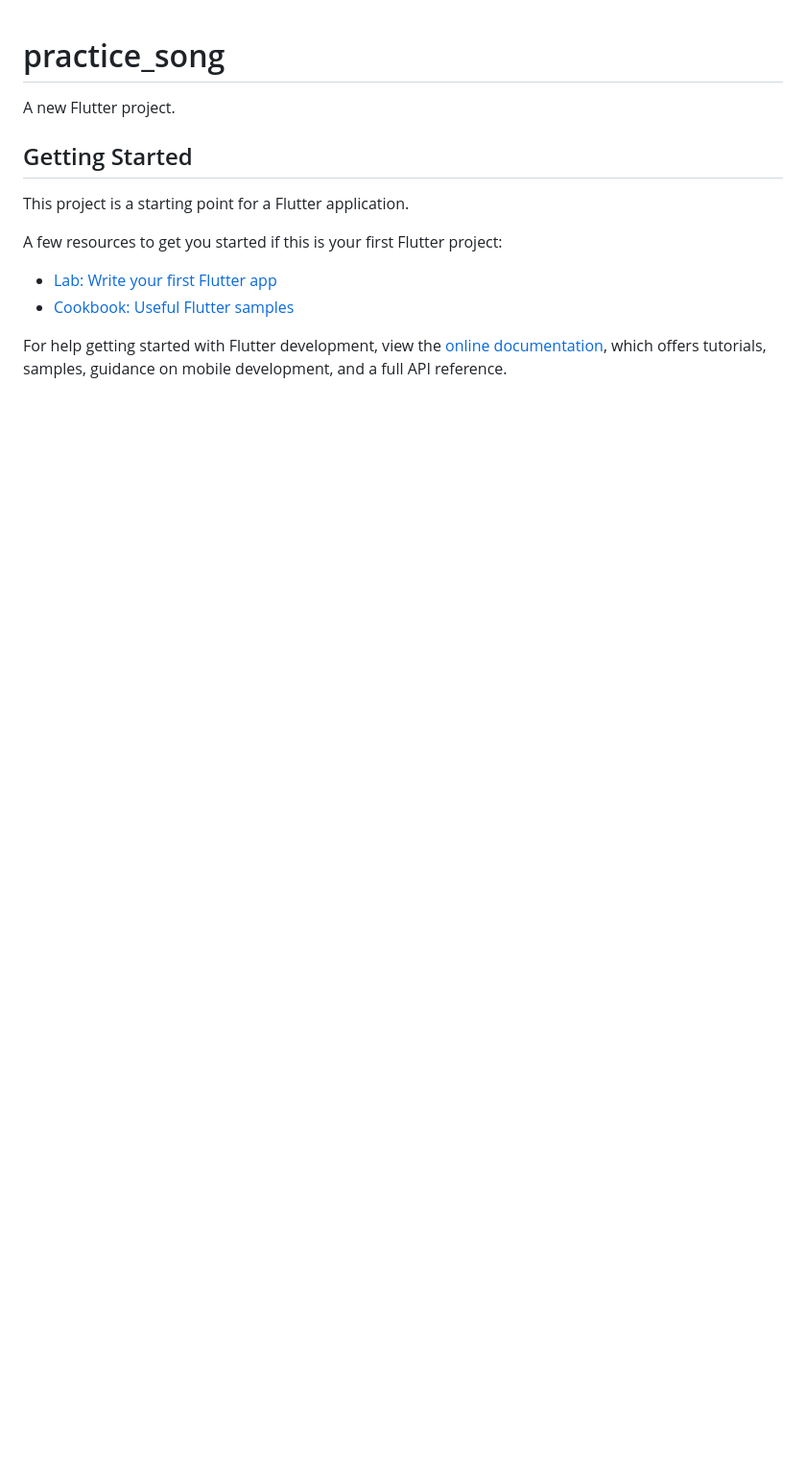
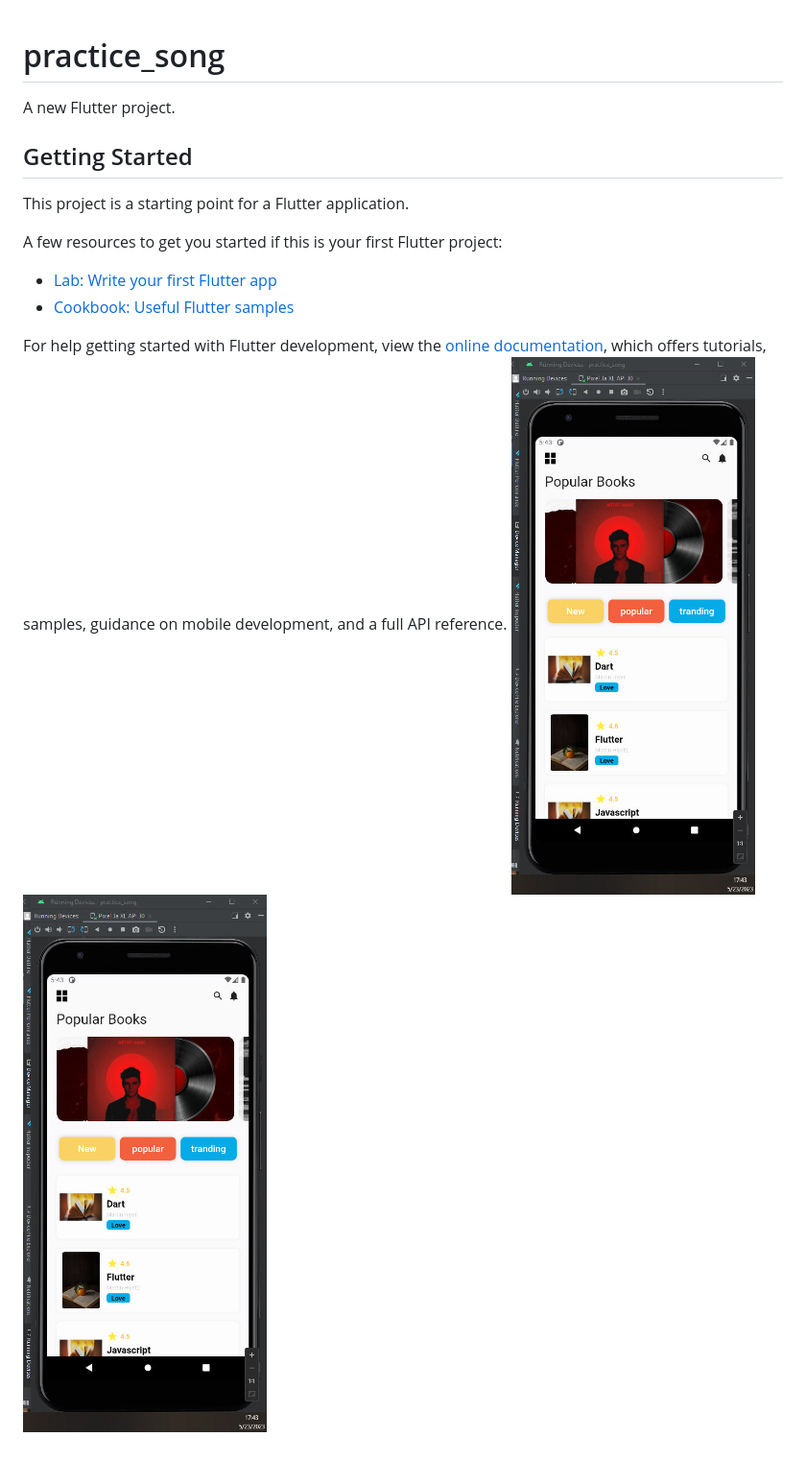
Before and after one commit to alihaqberdi/flutter_song_app, a Markdown page: README.md, the part around the change. Shown: that part at 96% size. GitHub-like rendering; pictures changed too: img.png (added); blank space fills up the shorter version.

Commit message:
'readme'

```diff
--- a/README.md
+++ b/README.md
@@ -14,3 +14,5 @@ A few resources to get you started if this is your first Flutter project:
 For help getting started with Flutter development, view the
 [online documentation](https://docs.flutter.dev/), which offers tutorials,
 samples, guidance on mobile development, and a full API reference.
+![demo!](img.png)
+![demo!](img.png)
```
Also changed, not shown: img_1.png (added).
